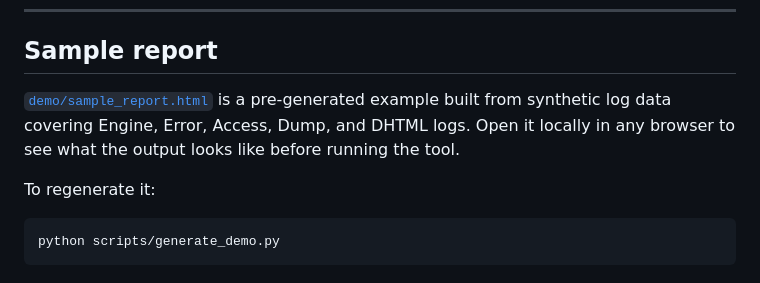
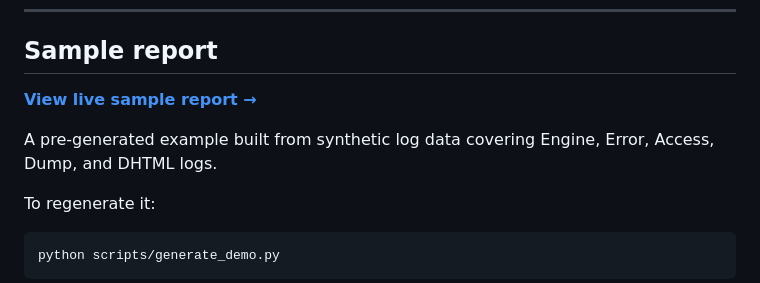
Before and after one commit to asinay/logilyzer, a Markdown page: README.md, the part around the change. Rendered like a GitHub page.

Commit message:
Add live sample report link via GitHub Pages

```diff
--- a/README.md
+++ b/README.md
@@ -129,7 +129,9 @@ The report includes a **server version pill** on each file in the sidebar — us
 
 ## Sample report
 
-[`demo/sample_report.html`](demo/sample_report.html) is a pre-generated example built from synthetic log data covering Engine, Error, Access, Dump, and DHTML logs. Open it locally in any browser to see what the output looks like before running the tool.
+**[View live sample report →](https://asinay.github.io/logilyzer/demo/sample_LogiLyzer_report.html)**
+
+A pre-generated example built from synthetic log data covering Engine, Error, Access, Dump, and DHTML logs.
 
 To regenerate it:
 
```
